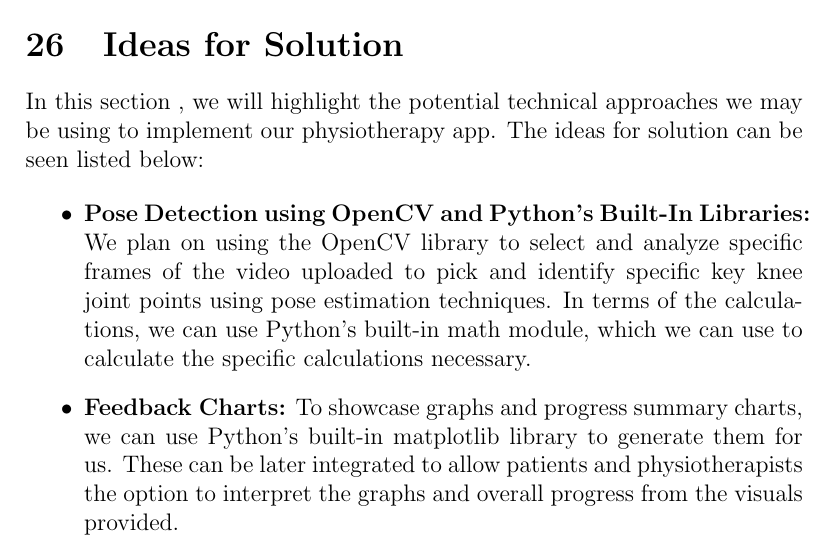
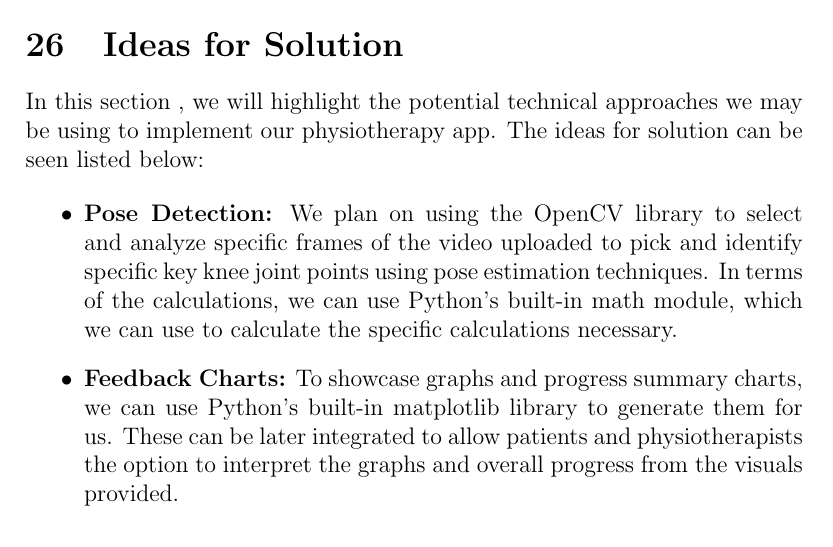
Before and after one commit to M9Huynh/technically-functional, a LaTeX document (docs/SRS-Volere/SRS.tex): part of page 19 of 20, cut so that both start at the same text. Compiled offline with pdfLaTeX.

Commit message:
fix wording

```diff
--- a/docs/SRS-Volere/SRS.tex
+++ b/docs/SRS-Volere/SRS.tex
@@ -335,7 +335,7 @@ In this section , we will highlight the potential technical approaches we may be
 The ideas for solution can be seen listed below:
 
 \begin{itemize}
-  \item \textbf{Pose Detection using OpenCV and Python’s Built-In Libraries:}  We plan on using the OpenCV library to select
+  \item \textbf{Pose Detection:}  We plan on using the OpenCV library to select
   and analyze specific frames of the video uploaded to pick and identify specific key knee joint points using pose estimation
   techniques. In terms of the calculations, we can use Python’s built-in math module, which we can use to calculate the specific
   calculations necessary.
```
